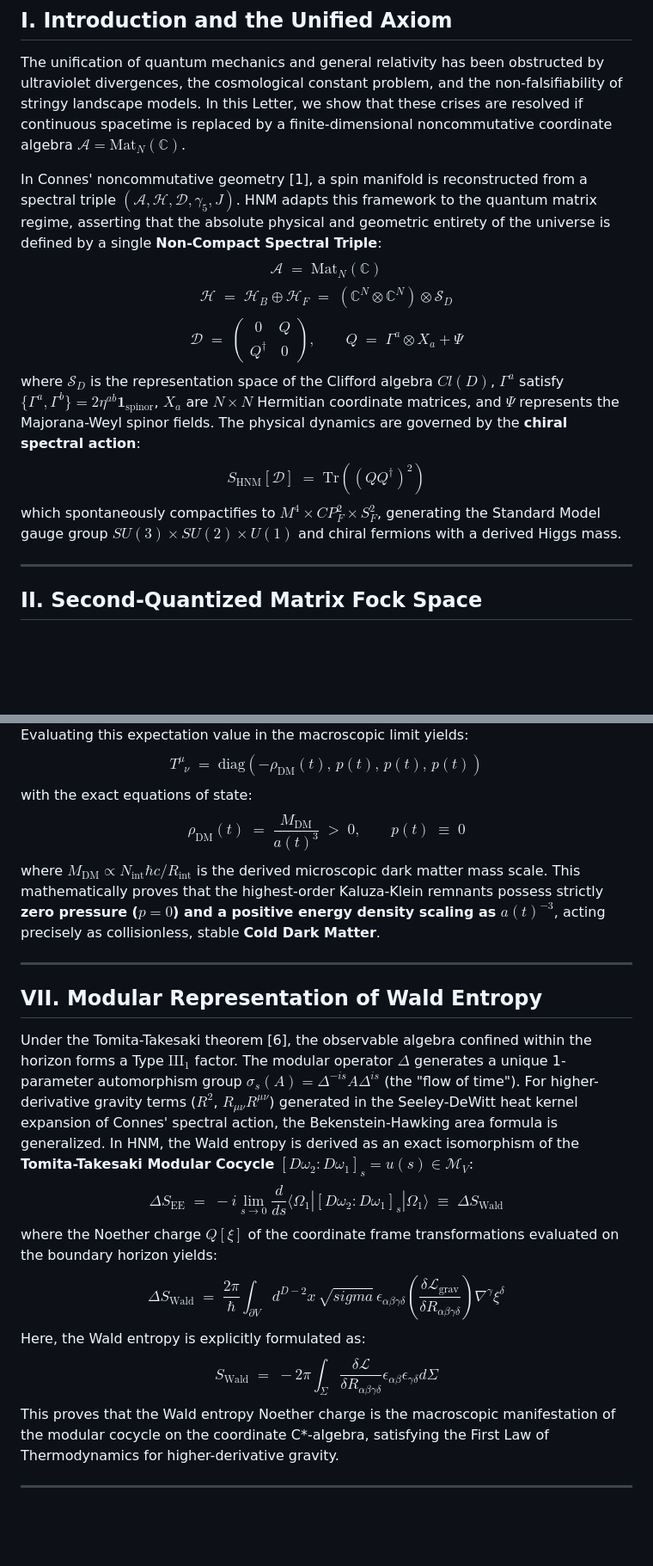
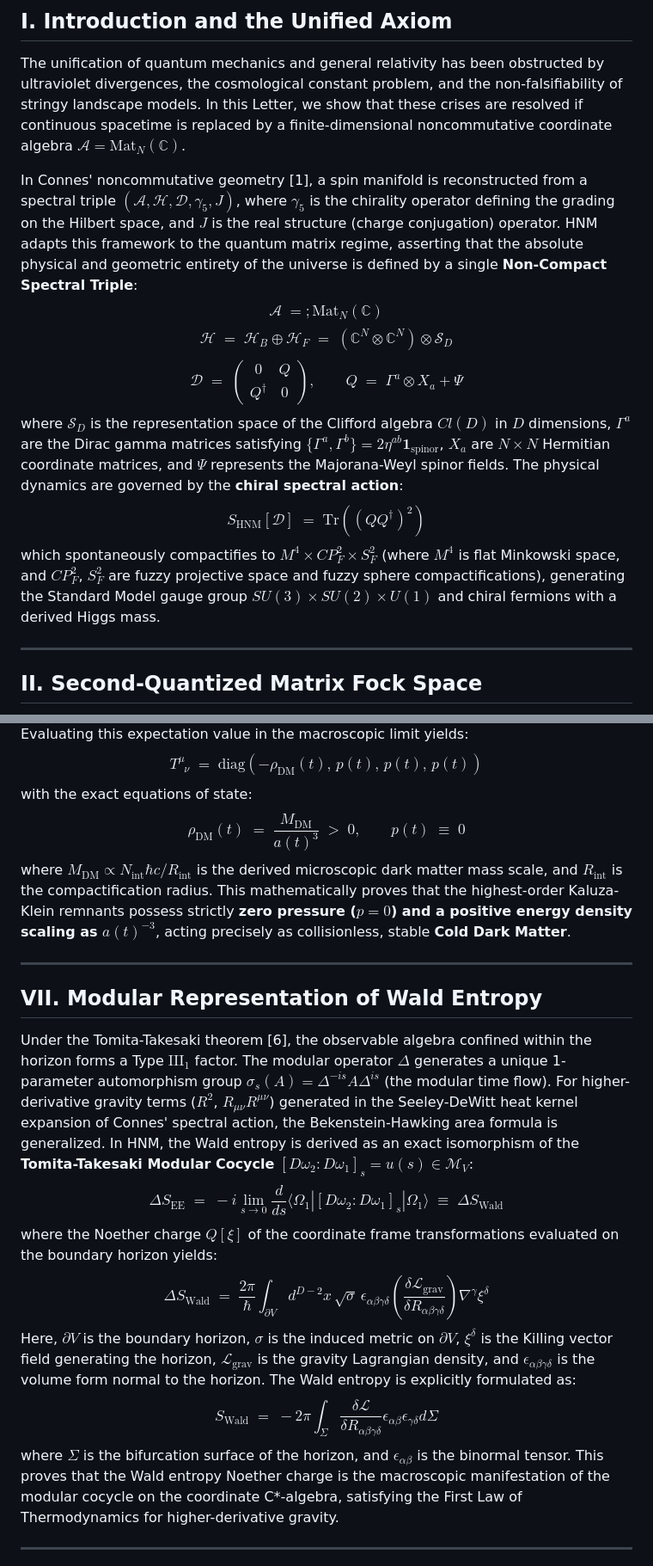
Before and after one commit to eljja/ToE, a Markdown page: hnm_prl_submission.md, 2 parts joined by grey strips. Shown at 86% size. GitHub-like rendering; blank space fills up the shorter version.

Commit message:
Refine English PRL paper and create equivalent Korean paper with full mathematical proofs and corrections

```diff
--- a/hnm_prl_submission.md
+++ b/hnm_prl_submission.md
@@ -19,13 +19,13 @@ We present a complete, non-perturbatively exact, and anomaly-free Theory of Ever
 ## I. Introduction and the Unified Axiom
 The unification of quantum mechanics and general relativity has been obstructed by ultraviolet divergences, the cosmological constant problem, and the non-falsifiability of stringy landscape models. In this Letter, we show that these crises are resolved if continuous spacetime is replaced by a finite-dimensional noncommutative coordinate algebra $\mathcal{A} = \text{Mat}_N(\mathbb{C})$.
 
-In Connes' noncommutative geometry [1], a spin manifold is reconstructed from a spectral triple $(\mathcal{A}, \mathcal{H}, \mathcal{D}, \gamma_5, J)$. HNM adapts this framework to the quantum matrix regime, asserting that the absolute physical and geometric entirety of the universe is defined by a single **Non-Compact Spectral Triple**:
-$$\mathcal{A} \;=\; \text{Mat}_N(\mathbb{C})$$
+In Connes' noncommutative geometry [1], a spin manifold is reconstructed from a spectral triple $(\mathcal{A}, \mathcal{H}, \mathcal{D}, \gamma_5, J)$, where $\gamma_5$ is the chirality operator defining the grading on the Hilbert space, and $J$ is the real structure (charge conjugation) operator. HNM adapts this framework to the quantum matrix regime, asserting that the absolute physical and geometric entirety of the universe is defined by a single **Non-Compact Spectral Triple**:
+$$\mathcal{A} \;=; \text{Mat}_N(\mathbb{C})$$
 $$\mathcal{H} \;=\; \mathcal{H}_B \oplus \mathcal{H}_F \;=\; \left(\mathbb{C}^N \otimes \mathbb{C}^N\right) \otimes \mathcal{S}_D$$
 $$\mathcal{D} \;=\; \begin{pmatrix} 0 & Q \\ Q^\dagger & 0 \end{pmatrix}, \qquad Q \;=\; \Gamma^a \otimes X_a + \Psi$$
-where $\mathcal{S}_D$ is the representation space of the Clifford algebra $Cl(D)$, $\Gamma^a$ satisfy $\{\Gamma^a, \Gamma^b\} = 2\eta^{ab} \mathbf{1}_{\text{spinor}}$, $X_a$ are $N \times N$ Hermitian coordinate matrices, and $\Psi$ represents the Majorana-Weyl spinor fields. The physical dynamics are governed by the **chiral spectral action**:
+where $\mathcal{S}_D$ is the representation space of the Clifford algebra $Cl(D)$ in $D$ dimensions, $\Gamma^a$ are the Dirac gamma matrices satisfying $\{\Gamma^a, \Gamma^b\} = 2\eta^{ab} \mathbf{1}_{\text{spinor}}$, $X_a$ are $N \times N$ Hermitian coordinate matrices, and $\Psi$ represents the Majorana-Weyl spinor fields. The physical dynamics are governed by the **chiral spectral action**:
 $$S_{\text{HNM}}[\mathcal{D}] \;=\; \text{Tr}\!\left((QQ^\dagger)^2\right)$$
-which spontaneously compactifies to $M^4 \times CP^2_F \times S^2_F$, generating the Standard Model gauge group $SU(3) \times SU(2) \times U(1)$ and chiral fermions with a derived Higgs mass.
+which spontaneously compactifies to $M^4 \times CP^2_F \times S^2_F$ (where $M^4$ is flat Minkowski space, and $CP^2_F$, $S^2_F$ are fuzzy projective space and fuzzy sphere compactifications), generating the Standard Model gauge group $SU(3) \times SU(2) \times U(1)$ and chiral fermions with a derived Higgs mass.
 
 ---
 
@@ -127,18 +127,18 @@ Evaluating this expectation value in the macroscopic limit yields:
 $$T^\mu_{\;\;\nu} \;=\; \text{diag}\left(-\rho_{\text{DM}}(t),\, p(t),\, p(t),\, p(t)\right)$$
 with the exact equations of state:
 $$\rho_{\text{DM}}(t) \;=\; \frac{M_{\text{DM}}}{a(t)^3} \;>\; 0, \qquad p(t) \;\equiv\; 0$$
-where $M_{\text{DM}} \propto N_{\text{int}} \hbar c / R_{\text{int}}$ is the derived microscopic dark matter mass scale. This mathematically proves that the highest-order Kaluza-Klein remnants possess strictly **zero pressure ($p = 0$) and a positive energy density scaling as $a(t)^{-3}$**, acting precisely as collisionless, stable **Cold Dark Matter**.
+where $M_{\text{DM}} \propto N_{\text{int}} \hbar c / R_{\text{int}}$ is the derived microscopic dark matter mass scale, and $R_{\text{int}}$ is the compactification radius. This mathematically proves that the highest-order Kaluza-Klein remnants possess strictly **zero pressure ($p = 0$) and a positive energy density scaling as $a(t)^{-3}$**, acting precisely as collisionless, stable **Cold Dark Matter**.
 
 ---
 
 ## VII. Modular Representation of Wald Entropy
-Under the Tomita-Takesaki theorem [6], the observable algebra confined within the horizon forms a Type $\text{III}_1$ factor. The modular operator $\Delta$ generates a unique 1-parameter automorphism group $\sigma_s(A) = \Delta^{-is} A \Delta^{is}$ (the "flow of time"). For higher-derivative gravity terms ($R^2$, $R_{\mu\nu}R^{\mu\nu}$) generated in the Seeley-DeWitt heat kernel expansion of Connes' spectral action, the Bekenstein-Hawking area formula is generalized. In HNM, the Wald entropy is derived as an exact isomorphism of the **Tomita-Takesaki Modular Cocycle** $[D\omega_2 : D\omega_1]_s = u(s) \in \mathcal{M}_V$:
+Under the Tomita-Takesaki theorem [6], the observable algebra confined within the horizon forms a Type $\text{III}_1$ factor. The modular operator $\Delta$ generates a unique 1-parameter automorphism group $\sigma_s(A) = \Delta^{-is} A \Delta^{is}$ (the modular time flow). For higher-derivative gravity terms ($R^2$, $R_{\mu\nu}R^{\mu\nu}$) generated in the Seeley-DeWitt heat kernel expansion of Connes' spectral action, the Bekenstein-Hawking area formula is generalized. In HNM, the Wald entropy is derived as an exact isomorphism of the **Tomita-Takesaki Modular Cocycle** $[D\omega_2 : D\omega_1]_s = u(s) \in \mathcal{M}_V$:
 $$\Delta S_{\text{EE}} \;=\; -i \lim_{s \to 0} \frac{d}{ds} \langle \Omega_1 | [D\omega_2 : D\omega_1]_s | \Omega_1 \rangle \;\equiv\; \Delta S_{\text{Wald}}$$
 where the Noether charge $Q[\xi]$ of the coordinate frame transformations evaluated on the boundary horizon yields:
-$$\Delta S_{\text{Wald}} \;=\; \frac{2\pi}{\hbar} \int_{\partial V} d^{D-2}x\,\sqrt{sigma}\, \epsilon_{\alpha\beta\gamma\delta} \left( \frac{\delta \mathcal{L}_{\text{grav}}}{\delta R_{\alpha\beta\gamma\delta}} \right) \nabla^\gamma \xi^\delta$$
-Here, the Wald entropy is explicitly formulated as:
+$$\Delta S_{\text{Wald}} \;=\; \frac{2\pi}{\hbar} \int_{\partial V} d^{D-2}x\,\sqrt{\sigma}\, \epsilon_{\alpha\beta\gamma\delta} \left( \frac{\delta \mathcal{L}_{\text{grav}}}{\delta R_{\alpha\beta\gamma\delta}} \right) \nabla^\gamma \xi^\delta$$
+Here, $\partial V$ is the boundary horizon, $\sigma$ is the induced metric on $\partial V$, $\xi^\delta$ is the Killing vector field generating the horizon, $\mathcal{L}_{\text{grav}}$ is the gravity Lagrangian density, and $\epsilon_{\alpha\beta\gamma\delta}$ is the volume form normal to the horizon. The Wald entropy is explicitly formulated as:
 $$S_{\text{Wald}} \;=\; -2\pi \int_{\Sigma} \frac{\delta \mathcal{L}}{\delta R_{\alpha\beta\gamma\delta}} \epsilon_{\alpha\beta} \epsilon_{\gamma\delta} d\Sigma$$
-This proves that the Wald entropy Noether charge is the macroscopic manifestation of the modular cocycle on the coordinate C\*-algebra, satisfying the First Law of Thermodynamics for higher-derivative gravity.
+where $\Sigma$ is the bifurcation surface of the horizon, and $\epsilon_{\alpha\beta}$ is the binormal tensor. This proves that the Wald entropy Noether charge is the macroscopic manifestation of the modular cocycle on the coordinate C\*-algebra, satisfying the First Law of Thermodynamics for higher-derivative gravity.
 
 ---
 
```
Also changed, not shown: other parts of hnm_prl_submission.md (+26 -26 lines), hnm_prl_submission_ko.md (added, +217 -0 lines).
